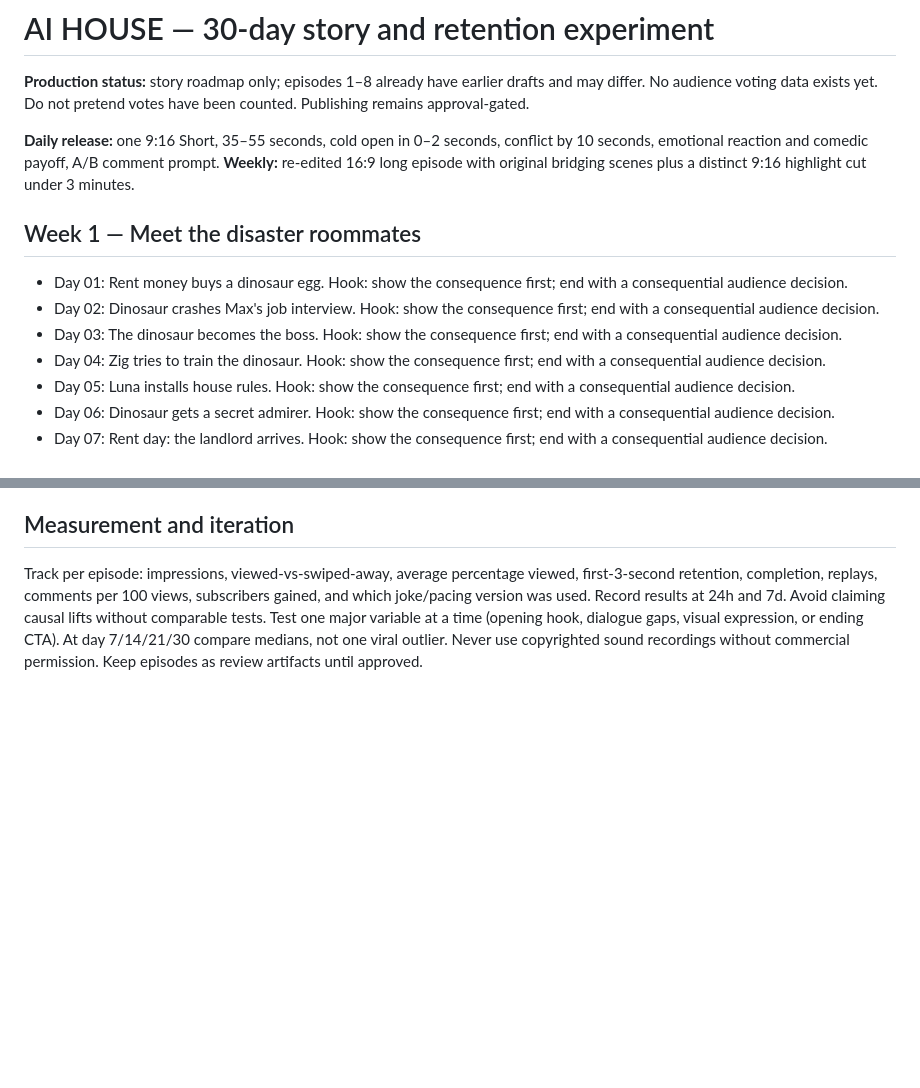
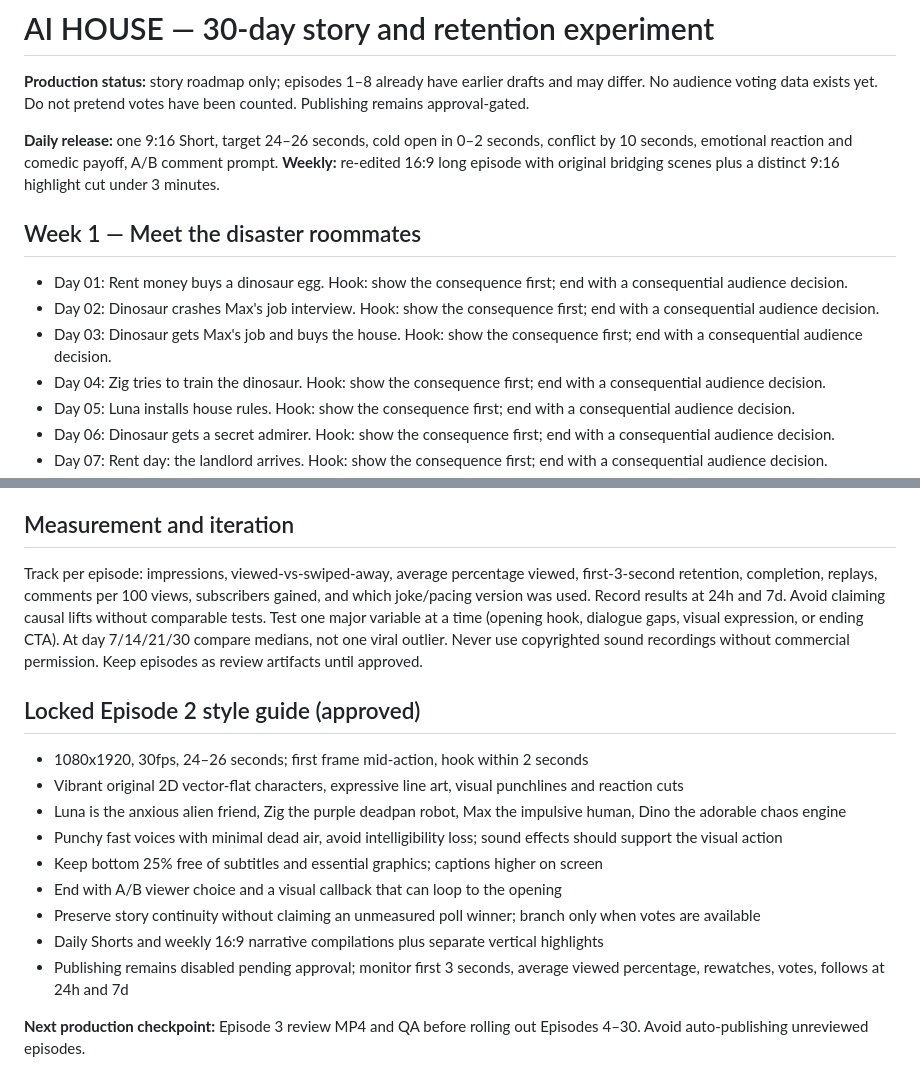
Before and after one commit to rebelloangel4-boop/ai-house-studio, a Markdown page: production/30_day_story_plan.md, 2 parts joined by grey strips. Drawn GitHub-style; blank space fills up the shorter version.

Commit message:
Lock Episode 2 style guide into 30-day production plan

```diff
--- a/production/30_day_story_plan.md
+++ b/production/30_day_story_plan.md
@@ -2,13 +2,13 @@
 
 **Production status:** story roadmap only; episodes 1–8 already have earlier drafts and may differ. No audience voting data exists yet. Do not pretend votes have been counted. Publishing remains approval-gated.
 
-**Daily release:** one 9:16 Short, 35–55 seconds, cold open in 0–2 seconds, conflict by 10 seconds, emotional reaction and comedic payoff, A/B comment prompt. **Weekly:** re-edited 16:9 long episode with original bridging scenes plus a distinct 9:16 highlight cut under 3 minutes.
+**Daily release:** one 9:16 Short, target 24–26 seconds, cold open in 0–2 seconds, conflict by 10 seconds, emotional reaction and comedic payoff, A/B comment prompt. **Weekly:** re-edited 16:9 long episode with original bridging scenes plus a distinct 9:16 highlight cut under 3 minutes.
 
 
 ## Week 1 — Meet the disaster roommates
 - Day 01: Rent money buys a dinosaur egg. Hook: show the consequence first; end with a consequential audience decision.
 - Day 02: Dinosaur crashes Max's job interview. Hook: show the consequence first; end with a consequential audience decision.
-- Day 03: The dinosaur becomes the boss. Hook: show the consequence first; end with a consequential audience decision.
+- Day 03: Dinosaur gets Max's job and buys the house. Hook: show the consequence first; end with a consequential audience decision.
 - Day 04: Zig tries to train the dinosaur. Hook: show the consequence first; end with a consequential audience decision.
 - Day 05: Luna installs house rules. Hook: show the consequence first; end with a consequential audience decision.
 - Day 06: Dinosaur gets a secret admirer. Hook: show the consequence first; end with a consequential audience decision.
@@ -48,3 +48,17 @@
 ## Measurement and iteration
 
 Track per episode: impressions, viewed-vs-swiped-away, average percentage viewed, first-3-second retention, completion, replays, comments per 100 views, subscribers gained, and which joke/pacing version was used. Record results at 24h and 7d. Avoid claiming causal lifts without comparable tests. Test one major variable at a time (opening hook, dialogue gaps, visual expression, or ending CTA). At day 7/14/21/30 compare medians, not one viral outlier. Never use copyrighted sound recordings without commercial permission. Keep episodes as review artifacts until approved.
+
+## Locked Episode 2 style guide (approved)
+
+- 1080x1920, 30fps, 24–26 seconds; first frame mid-action, hook within 2 seconds
+- Vibrant original 2D vector-flat characters, expressive line art, visual punchlines and reaction cuts
+- Luna is the anxious alien friend, Zig the purple deadpan robot, Max the impulsive human, Dino the adorable chaos engine
+- Punchy fast voices with minimal dead air, avoid intelligibility loss; sound effects should support the visual action
+- Keep bottom 25% free of subtitles and essential graphics; captions higher on screen
+- End with A/B viewer choice and a visual callback that can loop to the opening
+- Preserve story continuity without claiming an unmeasured poll winner; branch only when votes are available
+- Daily Shorts and weekly 16:9 narrative compilations plus separate vertical highlights
+- Publishing remains disabled pending approval; monitor first 3 seconds, average viewed percentage, rewatches, votes, follows at 24h and 7d
+
+**Next production checkpoint:** Episode 3 review MP4 and QA before rolling out Episodes 4–30. Avoid auto-publishing unreviewed episodes.
```
